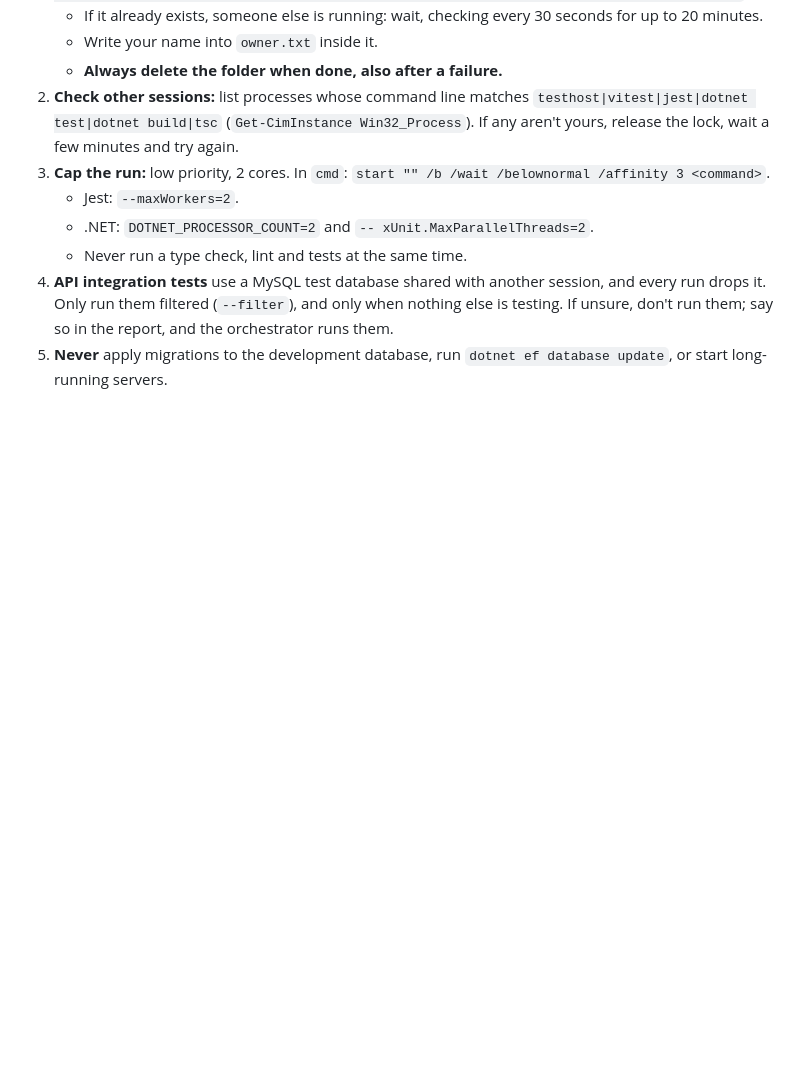
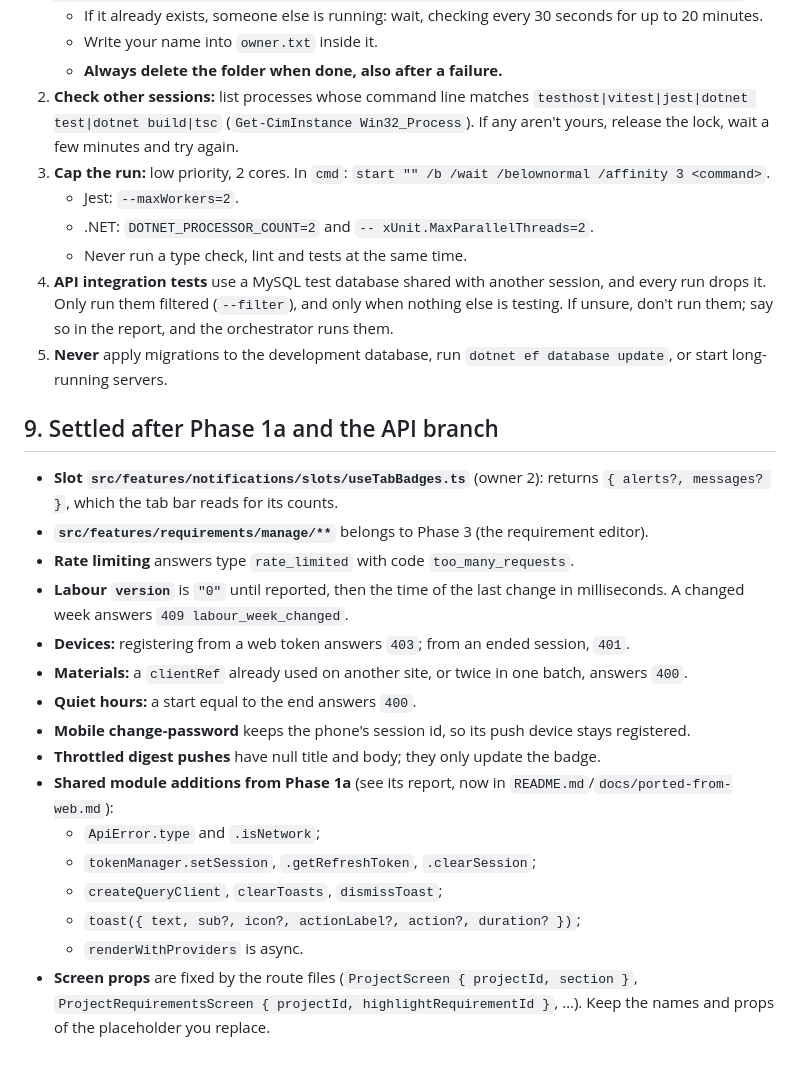
Before and after one commit to MohammadRstm/ID-Indetails-mobile, a Markdown page: docs/contracts.md, the part around the change. GitHub-like rendering; blank space fills up the shorter version.

Commit message:
docs: record what Phase 1a and the API branch settled in the contracts
Adds the extra slot, folder ownership, error codes and shared-module
additions found while building, so the parallel phases build against
the same facts.

Co-Authored-By: Claude Opus 5.5 <noreply@anthropic.com>

```diff
--- a/docs/contracts.md
+++ b/docs/contracts.md
@@ -270,3 +270,22 @@ The laptop is shared with other Claude sessions and overheats. Every heavy comma
    - Never run a type check, lint and tests at the same time.
 4. **API integration tests** use a MySQL test database shared with another session, and every run drops it. Only run them filtered (`--filter`), and only when nothing else is testing. If unsure, don't run them; say so in the report, and the orchestrator runs them.
 5. **Never** apply migrations to the development database, run `dotnet ef database update`, or start long-running servers.
+
+## 9. Settled after Phase 1a and the API branch
+
+- **Slot `src/features/notifications/slots/useTabBadges.ts`** (owner 2): returns `{ alerts?, messages? }`, which the tab bar reads for its counts.
+- **`src/features/requirements/manage/**`** belongs to Phase 3 (the requirement editor).
+- **Rate limiting** answers type `rate_limited` with code `too_many_requests`.
+- **Labour `version`** is `"0"` until reported, then the time of the last change in milliseconds. A changed week answers `409 labour_week_changed`.
+- **Devices:** registering from a web token answers `403`; from an ended session, `401`.
+- **Materials:** a `clientRef` already used on another site, or twice in one batch, answers `400`.
+- **Quiet hours:** a start equal to the end answers `400`.
+- **Mobile change-password** keeps the phone's session id, so its push device stays registered.
+- **Throttled digest pushes** have null title and body; they only update the badge.
+- **Shared module additions from Phase 1a** (see its report, now in `README.md`/`docs/ported-from-web.md`):
+  - `ApiError.type` and `.isNetwork`;
+  - `tokenManager.setSession`, `.getRefreshToken`, `.clearSession`;
+  - `createQueryClient`, `clearToasts`, `dismissToast`;
+  - `toast({ text, sub?, icon?, actionLabel?, action?, duration? })`;
+  - `renderWithProviders` is async.
+- **Screen props** are fixed by the route files (`ProjectScreen { projectId, section }`, `ProjectRequirementsScreen { projectId, highlightRequirementId }`, …). Keep the names and props of the placeholder you replace.
```
